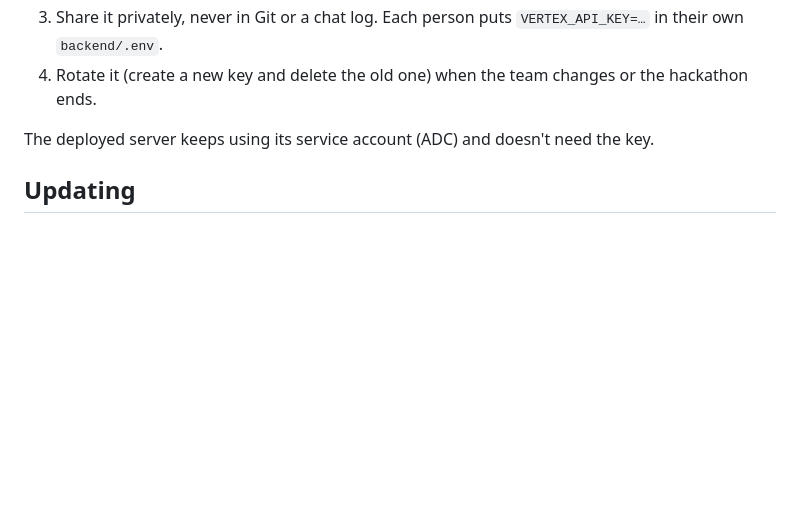
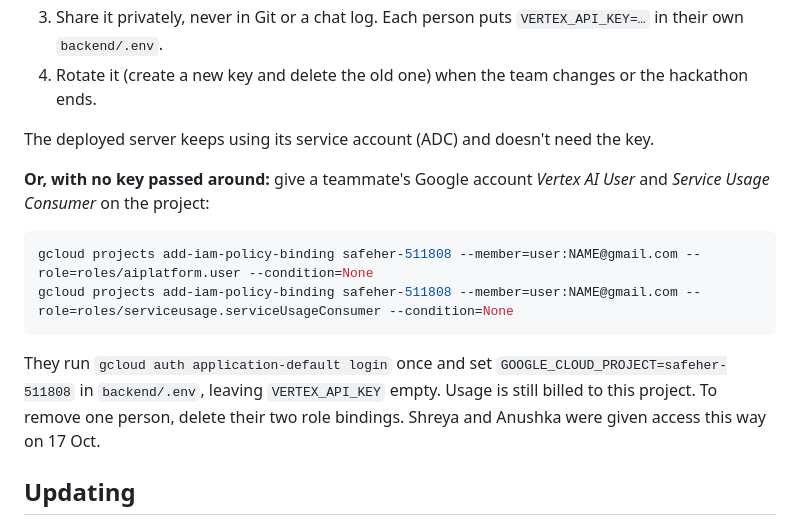
Before and after one commit to yadavithirwani/safeher, a Markdown page: docs/DEPLOY.md, the part around the change. Drawn GitHub-style; blank space fills up the shorter version.

Commit message:
Docs: give teammates Vertex access through their Google accounts
Co-Authored-By: Claude Opus 5.5 <noreply@anthropic.com>

````diff
--- a/docs/DEPLOY.md
+++ b/docs/DEPLOY.md
@@ -53,6 +53,13 @@ AI Studio Gemini keys can no longer use Gemini 2.5, so the team shares a **Verte
 
 The deployed server keeps using its service account (ADC) and doesn't need the key.
 
+**Or, with no key passed around:** give a teammate's Google account *Vertex AI User* and *Service Usage Consumer* on the project:
+```bash
+gcloud projects add-iam-policy-binding safeher-511808 --member=user:NAME@gmail.com --role=roles/aiplatform.user --condition=None
+gcloud projects add-iam-policy-binding safeher-511808 --member=user:NAME@gmail.com --role=roles/serviceusage.serviceUsageConsumer --condition=None
+```
+They run `gcloud auth application-default login` once and set `GOOGLE_CLOUD_PROJECT=safeher-511808` in `backend/.env`, leaving `VERTEX_API_KEY` empty. Usage is still billed to this project. To remove one person, delete their two role bindings. Shreya and Anushka were given access this way on 17 Oct.
+
 ## Updating
 
 - **Code change:** merge or push to `main`; GitHub Actions deploys it (below). By hand: `scripts/deploy.sh --app` rebuilds the container and redeploys Hosting with no setup questions.
````
